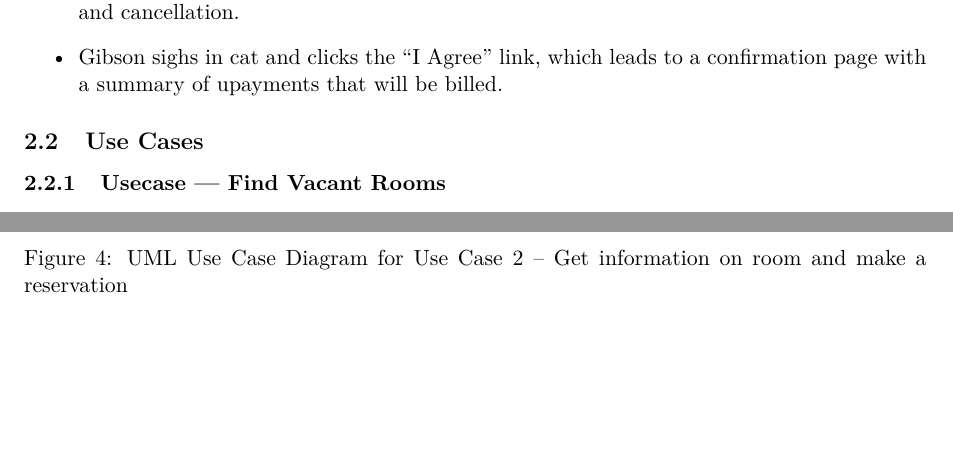
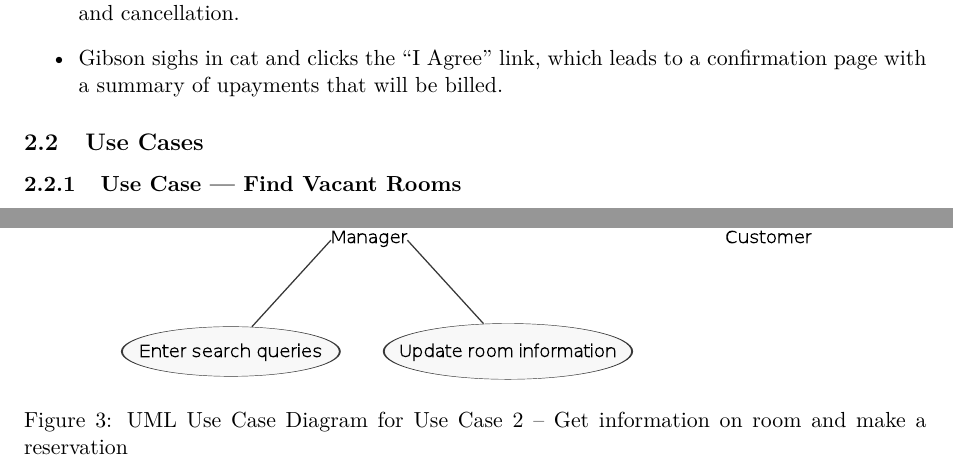
Before and after one commit to jonasjberg/2DV603_assignment-1, a LaTeX paper (main.tex, which reads requirements.tex): two parts of pages 6 and 10 of 12 before the commit and two parts of pages 6 and 10 of 10 after it, joined at a grey line, cut so that both start at the same text, the shorter picture padded with empty space. Compiled offline with pdfLaTeX.

Commit message:
About done.

```diff
--- a/requirements.tex
+++ b/requirements.tex
@@ -126,8 +122,8 @@ These three scenarios are derived from the assignment instructions. \cite{2dv603
-  \label{fig:uml-usecase1}
-\end{figure}
+
 %%% USECASES_START %%%
 
-\subsubsection{Usecase --- Find Vacant Rooms}\label{usecase1}
+\subsubsection{Use Case --- Find Vacant Rooms}\label{usecase1}
+The UML use case diagram for Usecase~\ref{usecase1} is shown in Figure~\ref{fig:uml-usecase1}.
 
 \paragraph{Actors}
 
```
Also changed, not shown: requirements.tex (6 more changed lines).
